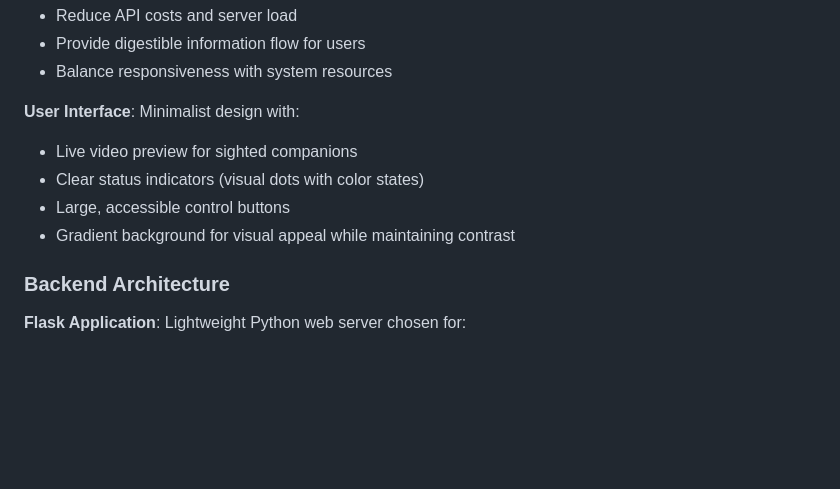
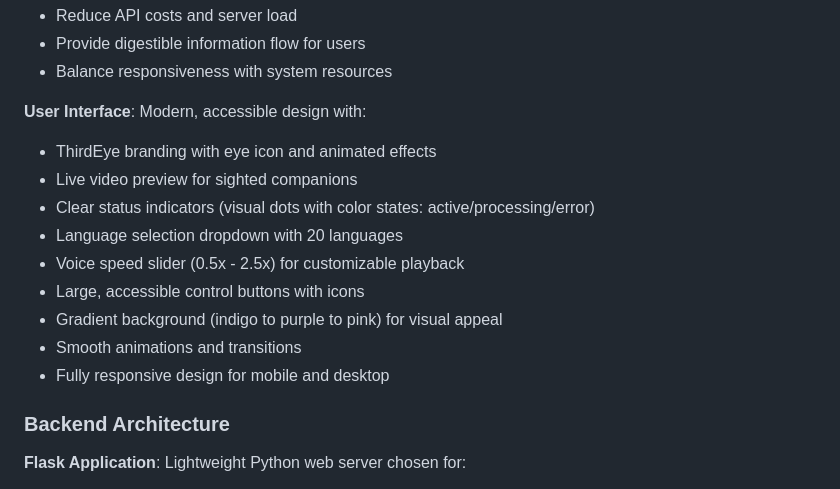
Before and after one commit to hp105/ThirdEye, a Markdown page: replit.md, the part around one of its changes. GitHub-like rendering; blank space fills up the shorter version.

```diff
--- a/replit.md
+++ b/replit.md
@@ -24,11 +24,16 @@ Preferred communication style: Simple, everyday language.
 - Provide digestible information flow for users
 - Balance responsiveness with system resources
 
-**User Interface**: Minimalist design with:
+**User Interface**: Modern, accessible design with:
+- ThirdEye branding with eye icon and animated effects
 - Live video preview for sighted companions
-- Clear status indicators (visual dots with color states)
-- Large, accessible control buttons
-- Gradient background for visual appeal while maintaining contrast
+- Clear status indicators (visual dots with color states: active/processing/error)
+- Language selection dropdown with 20 languages
+- Voice speed slider (0.5x - 2.5x) for customizable playback
+- Large, accessible control buttons with icons
+- Gradient background (indigo to purple to pink) for visual appeal
+- Smooth animations and transitions
+- Fully responsive design for mobile and desktop
 
 ### Backend Architecture
 **Flask Application**: Lightweight Python web server chosen for:
```
Also changed, not shown: other parts of replit.md (+20 -18 lines).
